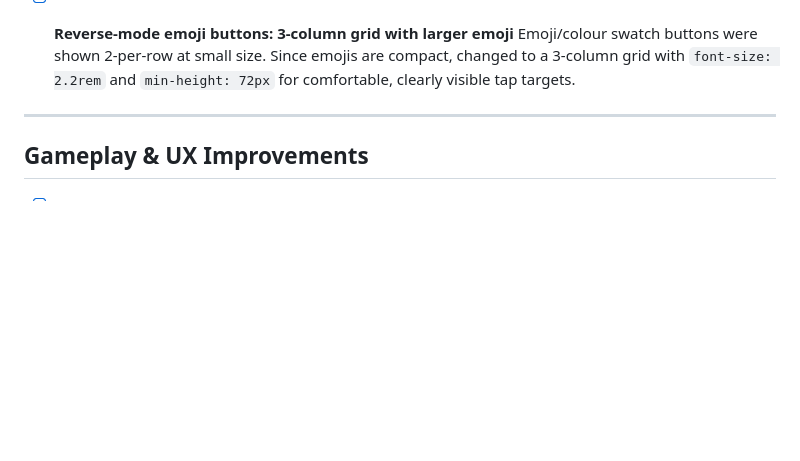
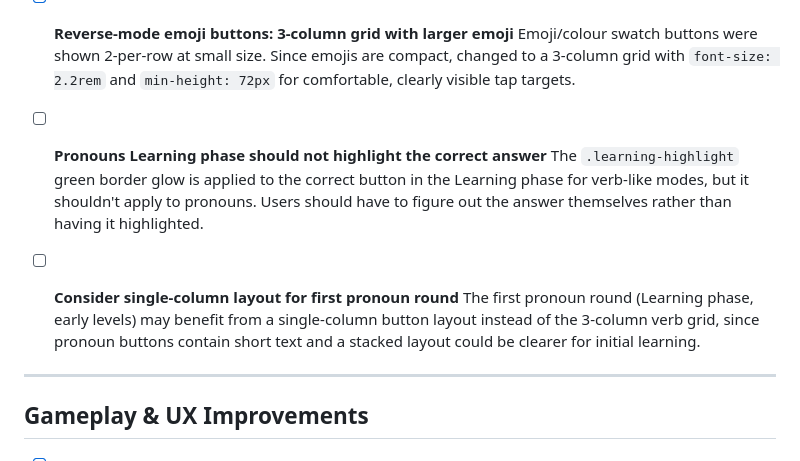
Before and after one commit to stephenbeale/waffley, a Markdown page: ROADMAP.md, the part around the change. Drawn GitHub-style; blank space fills up the shorter version.

Commit message:
docs: add pronoun highlight and layout bugs to roadmap
Co-Authored-By: Claude Opus 4.6 <noreply@anthropic.com>

```diff
--- a/ROADMAP.md
+++ b/ROADMAP.md
@@ -152,6 +152,12 @@ Planned features and improvements for Waffley.
 
 - [x] **Reverse-mode emoji buttons: 3-column grid with larger emoji**
   Emoji/colour swatch buttons were shown 2-per-row at small size. Since emojis are compact, changed to a 3-column grid with `font-size: 2.2rem` and `min-height: 72px` for comfortable, clearly visible tap targets.
+
+- [ ] **Pronouns Learning phase should not highlight the correct answer**
+  The `.learning-highlight` green border glow is applied to the correct button in the Learning phase for verb-like modes, but it shouldn't apply to pronouns. Users should have to figure out the answer themselves rather than having it highlighted.
+
+- [ ] **Consider single-column layout for first pronoun round**
+  The first pronoun round (Learning phase, early levels) may benefit from a single-column button layout instead of the 3-column verb grid, since pronoun buttons contain short text and a stacked layout could be clearer for initial learning.
 
 ---
 
```
